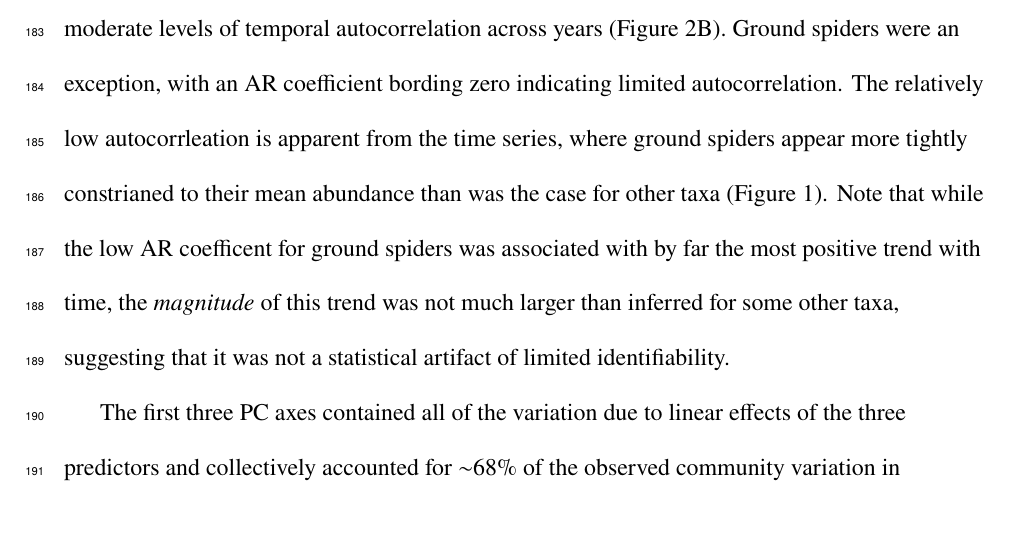
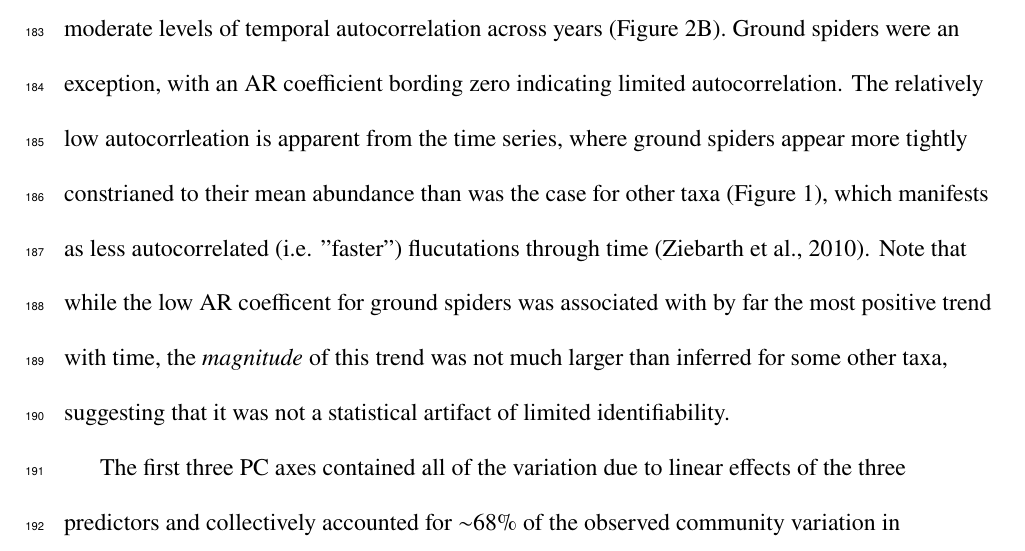
Before and after one commit to lucasnell/trans_trends, a LaTeX document (ms/__ms.tex, which reads ms/03-results.tex): part of page 11 of 19, cut so that both start at the same text, the shorter picture padded with empty space. Compiled offline with pdfLaTeX.

Commit message:
Elaborated on interpretation of small AR coefficient

```diff
--- a/ms/03-results.tex
+++ b/ms/03-results.tex
@@ -25,7 +25,9 @@ Ground spiders were an exception,
 with an AR coefficient bording zero indicating limited autocorrelation.
 The relatively low autocorrleation is apparent from the time series,
 where ground spiders appear more tightly constrianed to their mean abundance
-than was the case for other taxa (Figure \ref{fig:obs-data}).
+than was the case for other taxa (Figure \ref{fig:obs-data}),
+which manifests as less autocorrelated (i.e. "faster") flucutations through time
+\citep{Ziebarth2010}.
 Note that while the low AR coefficent for ground spiders was associated
 with by far the most positive trend with time,
 the \textit{magnitude} of this trend was not much larger than inferred for some other taxa,
```
